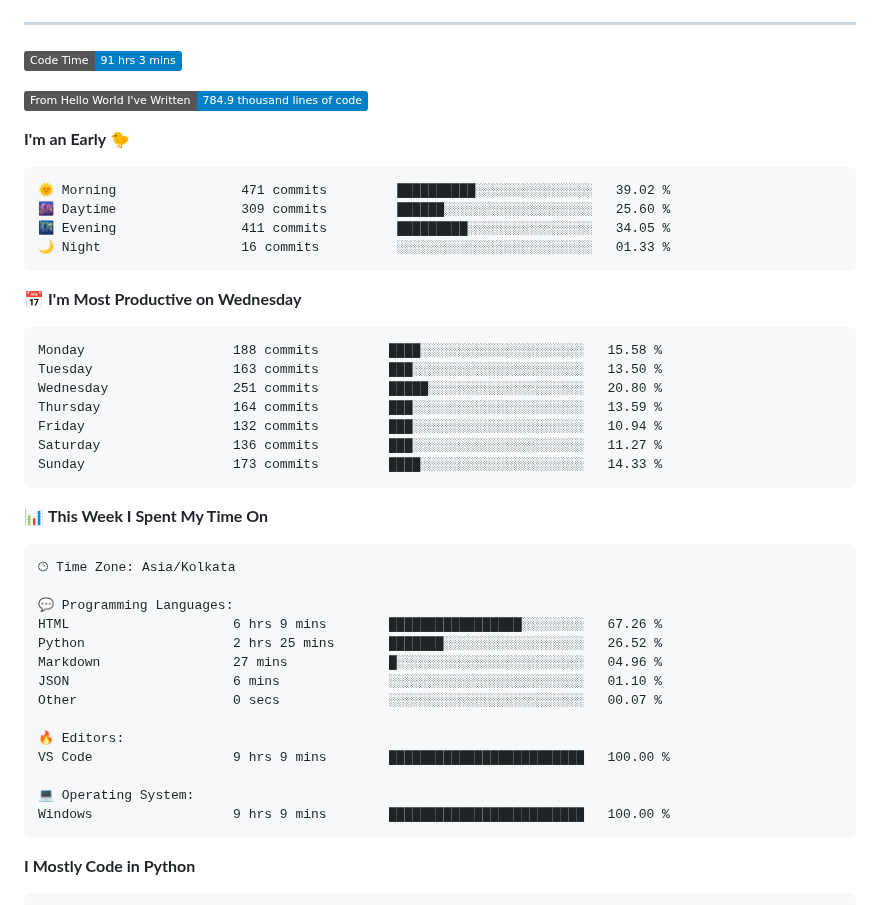
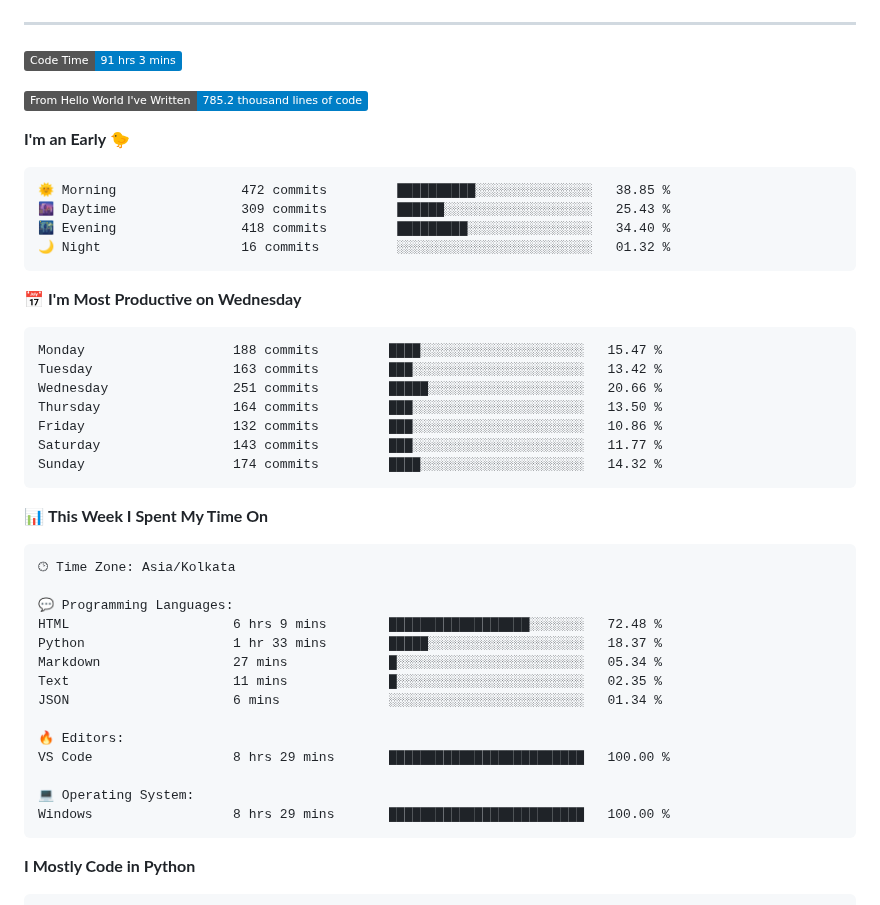
Before and after one commit to SpreadSheets600/SpreadSheets600, a Markdown page: README.md, the part around the change. GitHub-like rendering; badges without logos.

Commit message:
Updated with Dev Metrics

````diff
--- a/README.md
+++ b/README.md
@@ -307,26 +307,26 @@
 <!--START_SECTION:waka-->
 ![Code Time](http://img.shields.io/badge/Code%20Time-91%20hrs%203%20mins-blue)
 
-![Lines of code](https://img.shields.io/badge/From%20Hello%20World%20I%27ve%20Written-784.9%20thousand%20lines%20of%20code-blue)
+![Lines of code](https://img.shields.io/badge/From%20Hello%20World%20I%27ve%20Written-785.2%20thousand%20lines%20of%20code-blue)
 
 **I'm an Early 🐤**
 
 ```text
-🌞 Morning                471 commits         ██████████░░░░░░░░░░░░░░░   39.02 %
-🌆 Daytime                309 commits         ██████░░░░░░░░░░░░░░░░░░░   25.60 %
-🌃 Evening                411 commits         █████████░░░░░░░░░░░░░░░░   34.05 %
-🌙 Night                  16 commits          ░░░░░░░░░░░░░░░░░░░░░░░░░   01.33 %
+🌞 Morning                472 commits         ██████████░░░░░░░░░░░░░░░   38.85 %
+🌆 Daytime                309 commits         ██████░░░░░░░░░░░░░░░░░░░   25.43 %
+🌃 Evening                418 commits         █████████░░░░░░░░░░░░░░░░   34.40 %
+🌙 Night                  16 commits          ░░░░░░░░░░░░░░░░░░░░░░░░░   01.32 %
 ```
 📅 **I'm Most Productive on Wednesday**
 
 ```text
-Monday                   188 commits         ████░░░░░░░░░░░░░░░░░░░░░   15.58 %
-Tuesday                  163 commits         ███░░░░░░░░░░░░░░░░░░░░░░   13.50 %
-Wednesday                251 commits         █████░░░░░░░░░░░░░░░░░░░░   20.80 %
-Thursday                 164 commits         ███░░░░░░░░░░░░░░░░░░░░░░   13.59 %
-Friday                   132 commits         ███░░░░░░░░░░░░░░░░░░░░░░   10.94 %
-Saturday                 136 commits         ███░░░░░░░░░░░░░░░░░░░░░░   11.27 %
-Sunday                   173 commits         ████░░░░░░░░░░░░░░░░░░░░░   14.33 %
+Monday                   188 commits         ████░░░░░░░░░░░░░░░░░░░░░   15.47 %
+Tuesday                  163 commits         ███░░░░░░░░░░░░░░░░░░░░░░   13.42 %
+Wednesday                251 commits         █████░░░░░░░░░░░░░░░░░░░░   20.66 %
+Thursday                 164 commits         ███░░░░░░░░░░░░░░░░░░░░░░   13.50 %
+Friday                   132 commits         ███░░░░░░░░░░░░░░░░░░░░░░   10.86 %
+Saturday                 143 commits         ███░░░░░░░░░░░░░░░░░░░░░░   11.77 %
+Sunday                   174 commits         ████░░░░░░░░░░░░░░░░░░░░░   14.32 %
 ```
 
 
@@ -336,17 +336,17 @@ Sunday                   173 commits         ████░░░░░░░
 🕑︎ Time Zone: Asia/Kolkata
 
 💬 Programming Languages:
-HTML                     6 hrs 9 mins        █████████████████░░░░░░░░   67.26 %
-Python                   2 hrs 25 mins       ███████░░░░░░░░░░░░░░░░░░   26.52 %
-Markdown                 27 mins             █░░░░░░░░░░░░░░░░░░░░░░░░   04.96 %
-JSON                     6 mins              ░░░░░░░░░░░░░░░░░░░░░░░░░   01.10 %
-Other                    0 secs              ░░░░░░░░░░░░░░░░░░░░░░░░░   00.07 %
+HTML                     6 hrs 9 mins        ██████████████████░░░░░░░   72.48 %
+Python                   1 hr 33 mins        █████░░░░░░░░░░░░░░░░░░░░   18.37 %
+Markdown                 27 mins             █░░░░░░░░░░░░░░░░░░░░░░░░   05.34 %
+Text                     11 mins             █░░░░░░░░░░░░░░░░░░░░░░░░   02.35 %
+JSON                     6 mins              ░░░░░░░░░░░░░░░░░░░░░░░░░   01.34 %
 
 🔥 Editors:
-VS Code                  9 hrs 9 mins        █████████████████████████   100.00 %
+VS Code                  8 hrs 29 mins       █████████████████████████   100.00 %
 
 💻 Operating System:
-Windows                  9 hrs 9 mins        █████████████████████████   100.00 %
+Windows                  8 hrs 29 mins       █████████████████████████   100.00 %
 ```
 
 **I Mostly Code in Python**
````
